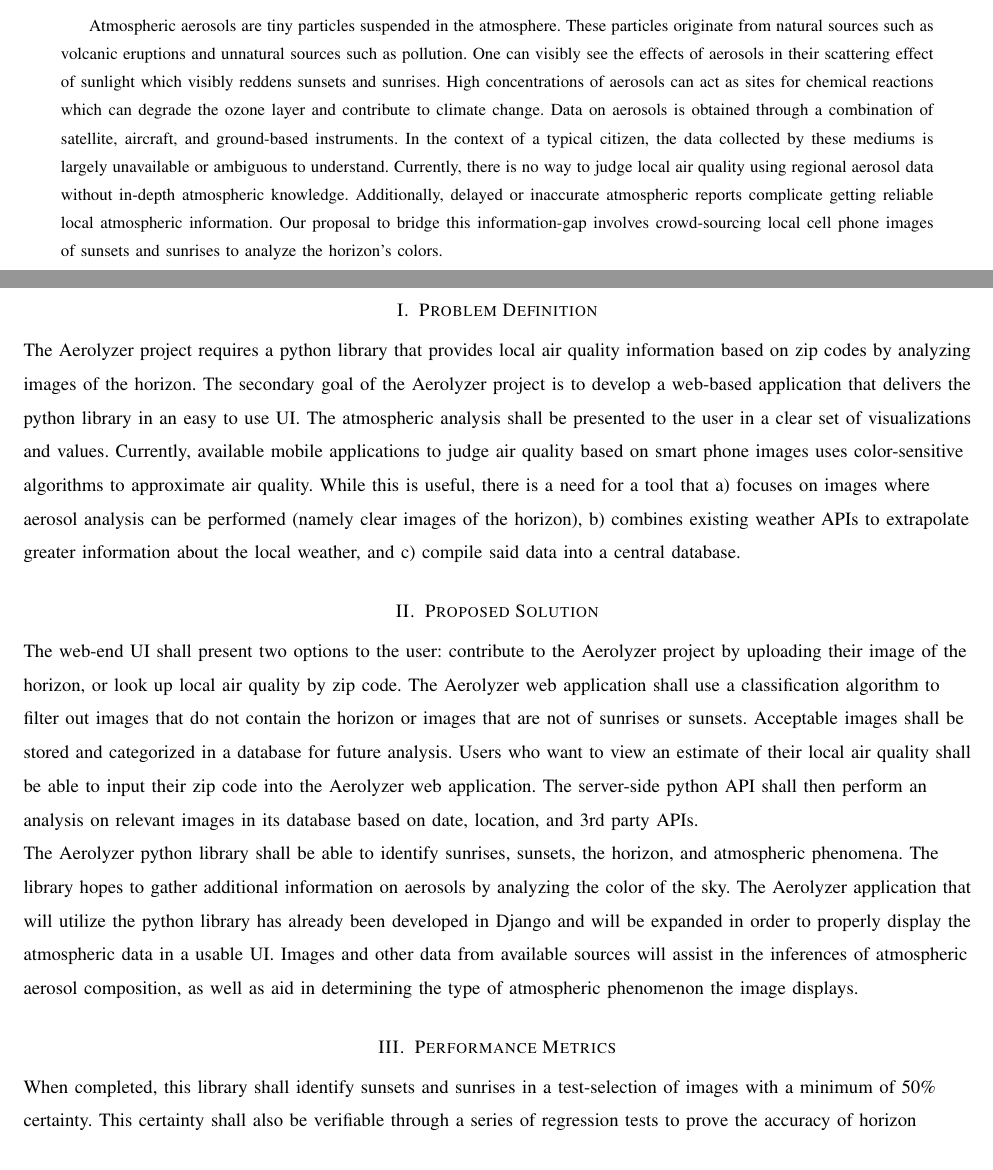
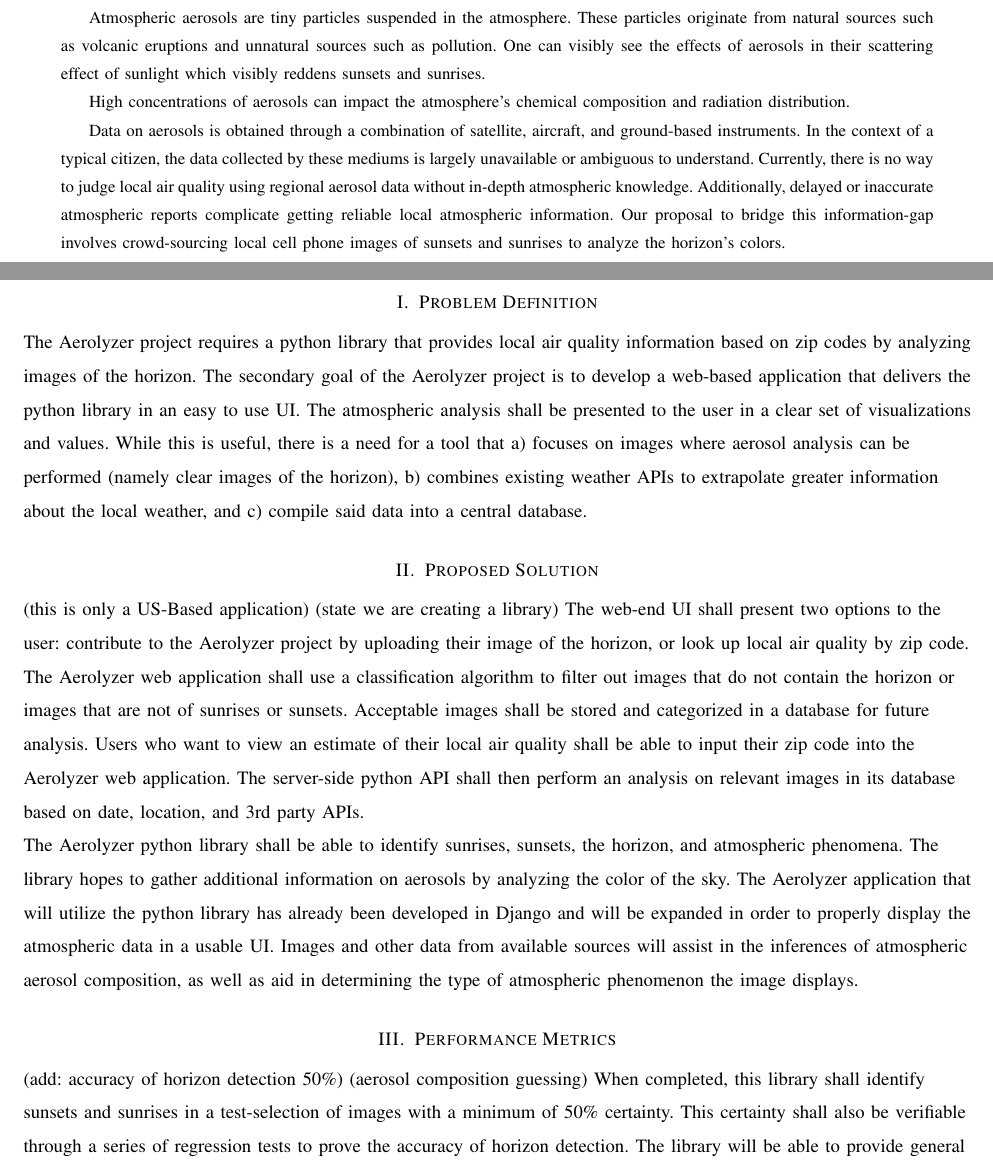
Before and after one commit to RossDan96/Aerolyzer2017Docs, a LaTeX paper (final_draft/final_draft.tex): two parts of pages 1 and 2 of 3, joined at a grey line, cut so that both start at the same text. Compiled offline with pdfLaTeX; a missing font is replaced by an installed copy or a similar font; a LaTeX package or settings file that is missing is left out.

Commit message:
Uploading draft with Kim's edits.

```diff
--- a/final_draft/final_draft.tex
+++ b/final_draft/final_draft.tex
@@ -20,18 +20,22 @@
 \vspace*{4em}
 
 \begin{abstract}
-Atmospheric aerosols are tiny particles suspended in the atmosphere. These particles originate from natural sources such as volcanic eruptions and unnatural sources such as pollution. One can visibly see the effects of aerosols in their scattering effect of sunlight which visibly reddens sunsets and sunrises. High concentrations of aerosols can act as sites for chemical reactions which can degrade the ozone layer and contribute to climate change. Data on aerosols is obtained through a combination of satellite, aircraft, and ground-based instruments. In the context of a typical citizen, the data collected by these mediums is largely unavailable or ambiguous to understand. Currently, there is no way to judge local air quality using regional aerosol data without in-depth atmospheric knowledge. Additionally, delayed or inaccurate atmospheric reports complicate getting reliable local atmospheric information. Our proposal to bridge this information-gap involves crowd-sourcing local cell phone images of sunsets and sunrises to analyze the horizon's colors.
+Atmospheric aerosols are tiny particles suspended in the atmosphere. These particles originate from natural sources such as volcanic eruptions and unnatural sources such as pollution. One can visibly see the effects of aerosols in their scattering effect of sunlight which visibly reddens sunsets and sunrises.
+
+High concentrations of aerosols can impact the atmosphere's chemical composition and radiation distribution.
+
+Data on aerosols is obtained through a combination of satellite, aircraft, and ground-based instruments. In the context of a typical citizen, the data collected by these mediums is largely unavailable or ambiguous to understand. Currently, there is no way to judge local air quality using regional aerosol data without in-depth atmospheric knowledge. Additionally, delayed or inaccurate atmospheric reports complicate getting reliable local atmospheric information. Our proposal to bridge this information-gap involves crowd-sourcing local cell phone images of sunsets and sunrises to analyze the horizon's colors.
 \end{abstract}
 
 \clearpage
 \begin{flushleft}
 \section{Problem Definition}
-The Aerolyzer project requires a python library that provides local air quality information based on zip codes by analyzing images of the horizon. The secondary goal of the Aerolyzer project is to develop a web-based application that delivers the python library in an easy to use UI. The atmospheric analysis shall be presented to the user in a clear set of visualizations and values. Currently, available mobile applications to judge air quality based on smart phone images uses color-sensitive algorithms to approximate air quality. While this is useful, there is a need for a tool that a) focuses on images where aerosol analysis can be performed (namely clear images of the horizon), b) combines existing weather APIs to extrapolate greater information about the local weather, and c) compile said data into a central database.
+The Aerolyzer project requires a python library that provides local air quality information based on zip codes by analyzing images of the horizon. The secondary goal of the Aerolyzer project is to develop a web-based application that delivers the python library in an easy to use UI. The atmospheric analysis shall be presented to the user in a clear set of visualizations and values. While this is useful, there is a need for a tool that a) focuses on images where aerosol analysis can be performed (namely clear images of the horizon), b) combines existing weather APIs to extrapolate greater information about the local weather, and c) compile said data into a central database.
 
-\section{Proposed Solution}
+\section{Proposed Solution} (this is only a US-Based application) (state we are creating a library)
 The web-end UI shall present two options to the user: contribute to the Aerolyzer project by uploading their image of the horizon, or look up local air quality by zip code. The Aerolyzer web application shall use a classification algorithm to filter out images that do not contain the horizon or images that are not of sunrises or sunsets. Acceptable images shall be stored and categorized in a database for future analysis. Users who want to view an estimate of their local air quality shall be able to input their zip code into the Aerolyzer web application. The server-side python API shall then perform an analysis on relevant images in its database based on date, location, and 3rd party APIs. \par The Aerolyzer python library shall be able to identify sunrises, sunsets, the horizon, and atmospheric phenomena. The library hopes to gather additional information on aerosols by analyzing the color of the sky. The Aerolyzer application that will utilize the python library has already been developed in Django and will be expanded in order to properly display the atmospheric data in a usable UI. Images and other data from available sources will assist in the inferences of atmospheric aerosol composition, as well as aid in determining the type of atmospheric phenomenon the image displays.
 
-\section{Performance Metrics}
+\section{Performance Metrics} (add: accuracy of horizon detection 50\%) (aerosol composition guessing)
 When completed, this library shall identify sunsets and sunrises in a test-selection of images with a minimum of 50\% certainty. This certainty shall also be verifiable through a series of regression tests to prove the accuracy of horizon detection. The library will be able to provide general weather data amassed from public API regardless of whether the user provides a image or their zip code. The color analysis of user input images will only be available on images that are identified as sunsets or sunrises. To standardize future development, a development environment shall be created.
 
 \clearpage
```
Also changed, not shown: final_draft/final_draft.pdf.
